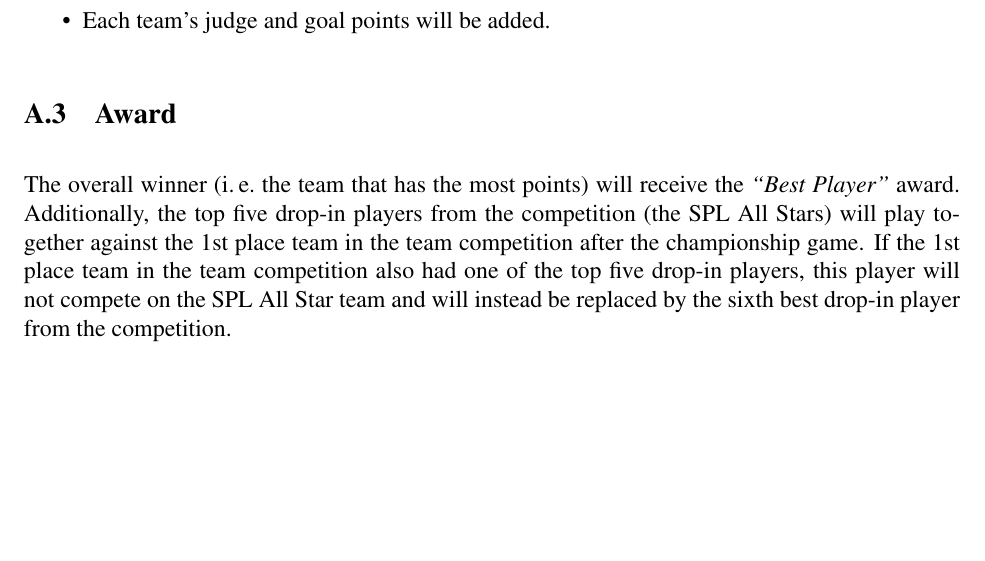
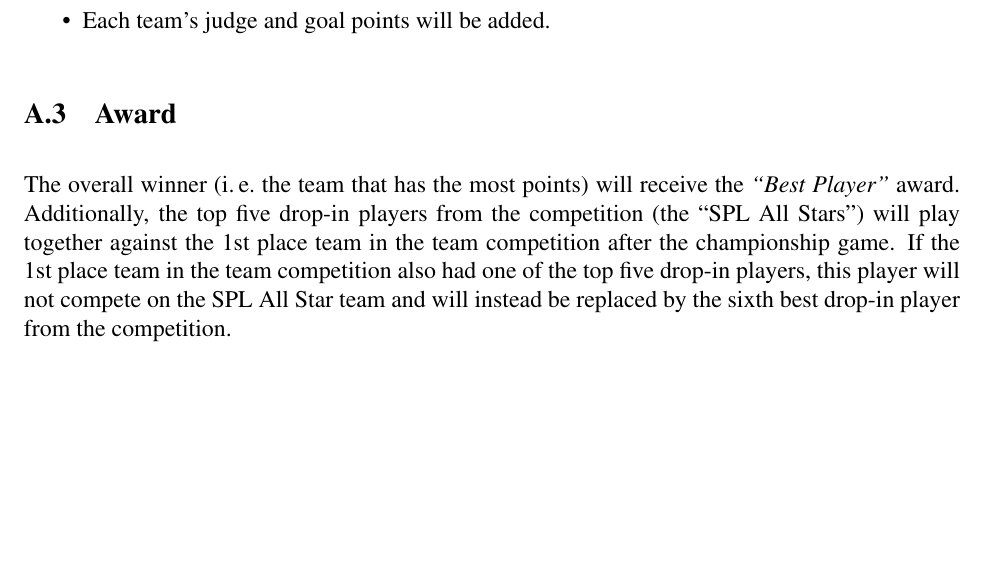
Before and after one commit to RoboCup-SPL/Rules, a LaTeX document (SPL-Rules.tex): part of page 32 of 42, cut so that both start at the same text. Compiled offline with pdfLaTeX.

Commit message:
tiny change (added quotes)

```diff
--- a/SPL-Rules.tex
+++ b/SPL-Rules.tex
@@ -897,7 +897,9 @@ When calculating the average goal difference for each drop-in player, the player
 
 
 \subsection{Award}
-The overall winner (\ie the team that has the most points) will receive the \textit{``Best Player''} award.  Additionally, the top five drop-in players from the competition (the SPL All Stars) will play together against the 1st place team in the team competition after the championship game.  If the 1st place team in the team competition also had one of the top five drop-in players, this player will not compete on the SPL All Star team and will instead be replaced by the sixth best drop-in player from the competition.
+The overall winner (\ie the team that has the most points) will
+receive the \textit{``Best Player''} award.  Additionally, the top
+five drop-in players from the competition (the ``SPL All Stars'') will play together against the 1st place team in the team competition after the championship game.  If the 1st place team in the team competition also had one of the top five drop-in players, this player will not compete on the SPL All Star team and will instead be replaced by the sixth best drop-in player from the competition.
 
 
 \newpage
```
